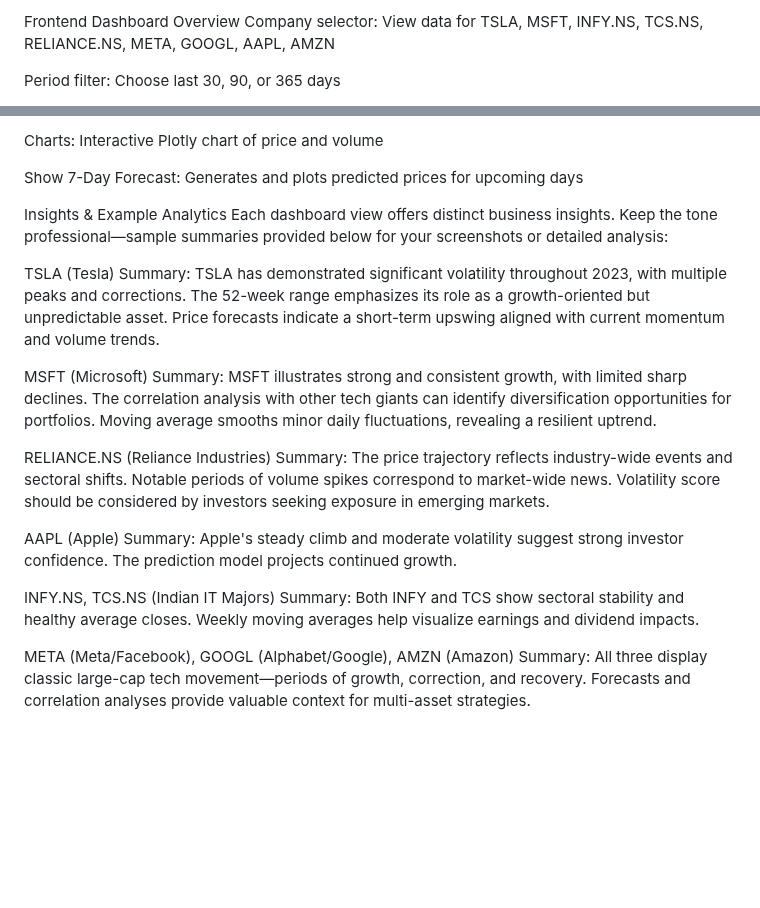
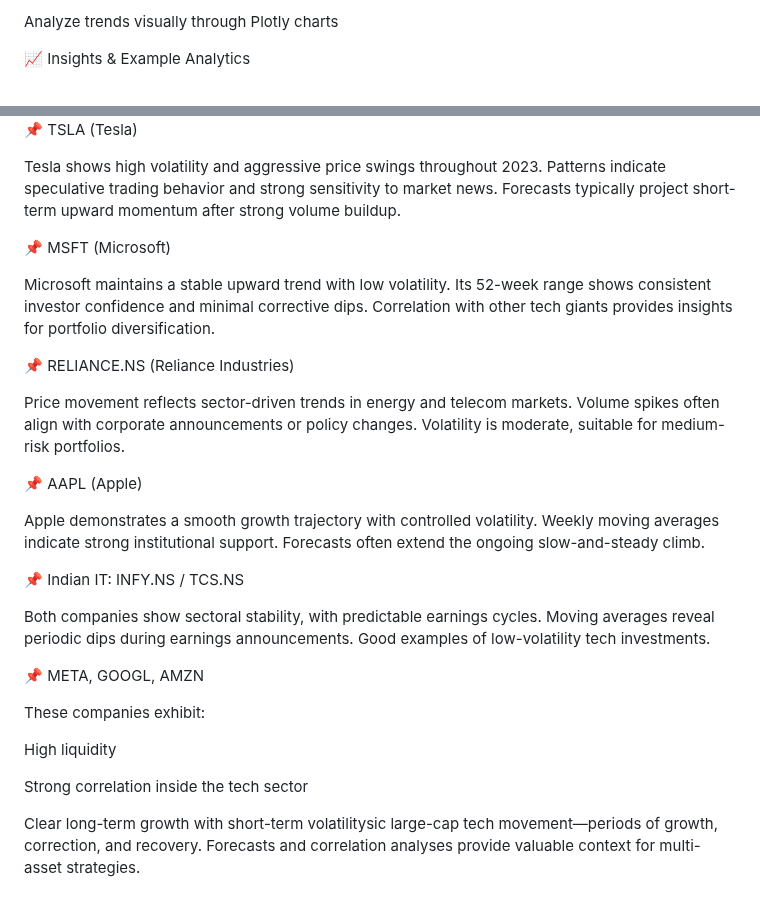
Before and after one commit to Pavanupadhyay27/stock-intelligence-dashboard, a Markdown page: README.md, 2 parts joined by grey strips. Drawn GitHub-style; blank space fills up the shorter version.

```diff
--- a/README.md
+++ b/README.md
@@ -103,6 +125,5 @@ Forecast uses scikit-learn LinearRegression on time-indexed price series
 
-Frontend Dashboard Overview
-Company selector: View data for TSLA, MSFT, INFY.NS, TCS.NS, RELIANCE.NS, META, GOOGL, AAPL, AMZN
+Analyze trends visually through Plotly charts
 
-Period filter: Choose last 30, 90, or 365 days
+📈 Insights & Example Analytics
 
@@ -110,26 +135,44 @@ Key stats panel: 52-week high, low, average close
 
-Charts: Interactive Plotly chart of price and volume
 
-Show 7-Day Forecast: Generates and plots predicted prices for upcoming days
 
-Insights & Example Analytics
-Each dashboard view offers distinct business insights.
-Keep the tone professional—sample summaries provided below for your screenshots or detailed analysis:
 
-TSLA (Tesla)
-Summary: TSLA has demonstrated significant volatility throughout 2023, with multiple peaks and corrections. The 52-week range emphasizes its role as a growth-oriented but unpredictable asset. Price forecasts indicate a short-term upswing aligned with current momentum and volume trends.
 
-MSFT (Microsoft)
-Summary: MSFT illustrates strong and consistent growth, with limited sharp declines. The correlation analysis with other tech giants can identify diversification opportunities for portfolios. Moving average smooths minor daily fluctuations, revealing a resilient uptrend.
+📌 TSLA (Tesla)
 
-RELIANCE.NS (Reliance Industries)
-Summary: The price trajectory reflects industry-wide events and sectoral shifts. Notable periods of volume spikes correspond to market-wide news. Volatility score should be considered by investors seeking exposure in emerging markets.
+Tesla shows high volatility and aggressive price swings throughout 2023.
+Patterns indicate speculative trading behavior and strong sensitivity to market news.
+Forecasts typically project short-term upward momentum after strong volume buildup.
 
-AAPL (Apple)
-Summary: Apple's steady climb and moderate volatility suggest strong investor confidence. The prediction model projects continued growth.
+📌 MSFT (Microsoft)
 
-INFY.NS, TCS.NS (Indian IT Majors)
-Summary: Both INFY and TCS show sectoral stability and healthy average closes. Weekly moving averages help visualize earnings and dividend impacts.
+Microsoft maintains a stable upward trend with low volatility.
+Its 52-week range shows consistent investor confidence and minimal corrective dips.
+Correlation with other tech giants provides insights for portfolio diversification.
 
-META (Meta/Facebook), GOOGL (Alphabet/Google), AMZN (Amazon)
-Summary: All three display classic large-cap tech movement—periods of growth, correction, and recovery. Forecasts and correlation analyses provide valuable context for multi-asset strategies.
+📌 RELIANCE.NS (Reliance Industries)
+
+Price movement reflects sector-driven trends in energy and telecom markets.
+Volume spikes often align with corporate announcements or policy changes.
+Volatility is moderate, suitable for medium-risk portfolios.
+
+📌 AAPL (Apple)
+
+Apple demonstrates a smooth growth trajectory with controlled volatility.
+Weekly moving averages indicate strong institutional support.
+Forecasts often extend the ongoing slow-and-steady climb.
+
+📌 Indian IT: INFY.NS / TCS.NS
+
+Both companies show sectoral stability, with predictable earnings cycles.
+Moving averages reveal periodic dips during earnings announcements.
+Good examples of low-volatility tech investments.
+
+📌 META, GOOGL, AMZN
+
+These companies exhibit:
+
+High liquidity
+
+Strong correlation inside the tech sector
+
+Clear long-term growth with short-term volatilitysic large-cap tech movement—periods of growth, correction, and recovery. Forecasts and correlation analyses provide valuable context for multi-asset strategies.
```
Also changed, not shown: other parts of README.md (+76 -50 lines).
